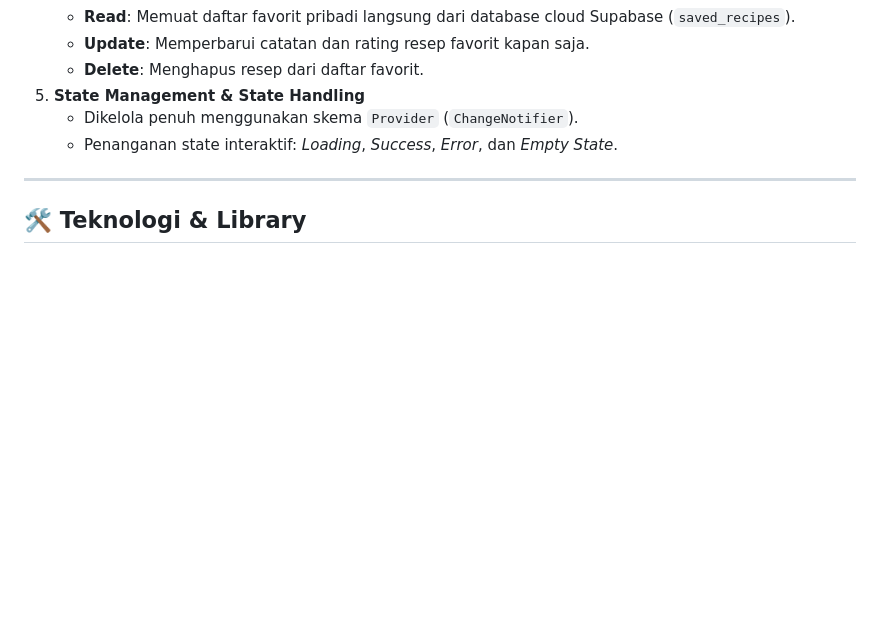
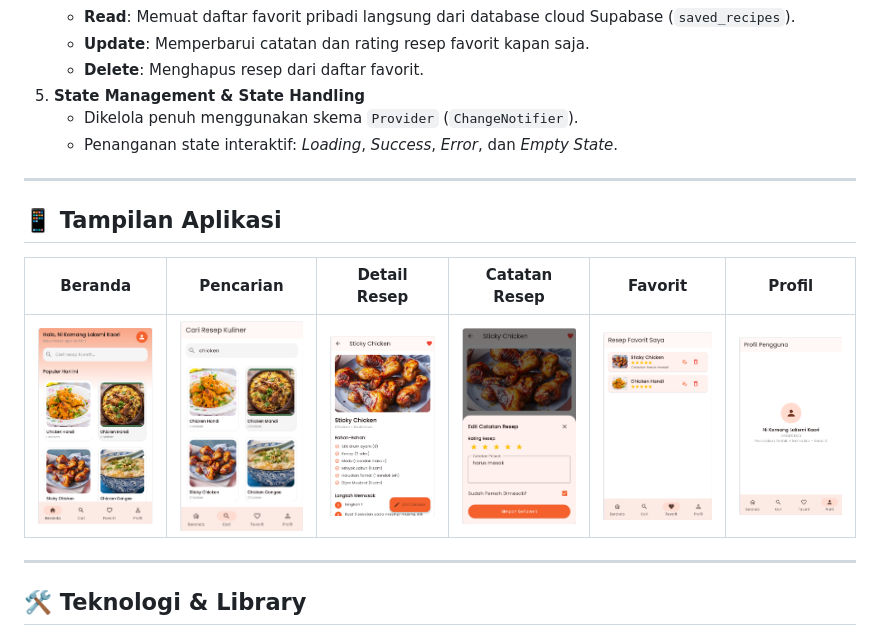
Before and after one commit to kaorilaksmi-bit/UTS_2415051033_LaksmiKaori, a Markdown page: README.md, the part around the change. Drawn GitHub-style; pictures changed too: assets/screenshots.apk/Beranda.png (added), assets/screenshots.apk/Catatan Resep.png (added), assets/screenshots.apk/Detail Resep.png (added); blank space fills up the shorter version.

Commit message:
Add screenshots to README

```diff
--- a/README.md
+++ b/README.md
@@ -36,6 +36,14 @@ Proyek ini disusun untuk memenuhi **Ujian Tengah Semester (UTS)** mata kuliah Pe
 
 ---
 
+## 📱 Tampilan Aplikasi
+
+| Beranda | Pencarian | Detail Resep | Catatan Resep | Favorit | Profil |
+| :---: | :---: | :---: | :---: | :---: | :---: |
+| <img src="assets/screenshots.apk/Beranda.png" width="160"> | <img src="assets/screenshots.apk/Pencarian.png" width="160"> | <img src="assets/screenshots.apk/Detail%20Resep.png" width="160"> | <img src="assets/screenshots.apk/Catatan%20Resep.png" width="160"> | <img src="assets/screenshots.apk/Favorit.png" width="160"> | <img src="assets/screenshots.apk/Profil.png" width="160"> |
+
+---
+
 ## 🛠️ Teknologi & Library
 
 * **Framework**: Flutter (Dart SDK)
```
